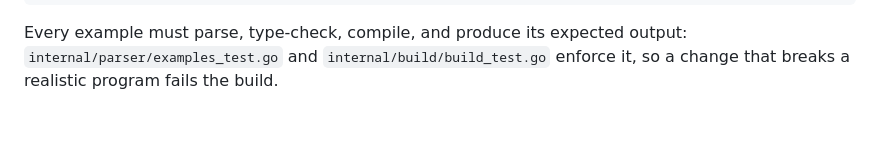
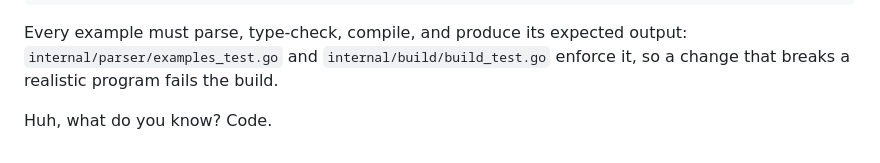
Before and after one commit to malleum/weavelang, a Markdown page: README.md, the part around the change. Rendered like a GitHub page; blank space fills up the shorter version.

```diff
--- a/README.md
+++ b/README.md
@@ -513,3 +513,5 @@ docs/             tutorial, vocabulary reference, performance, editor setup
 Every example must parse, type-check, compile, and produce its expected
 output: `internal/parser/examples_test.go` and `internal/build/build_test.go`
 enforce it, so a change that breaks a realistic program fails the build.
+
+Huh, what do you know? Code.
```
